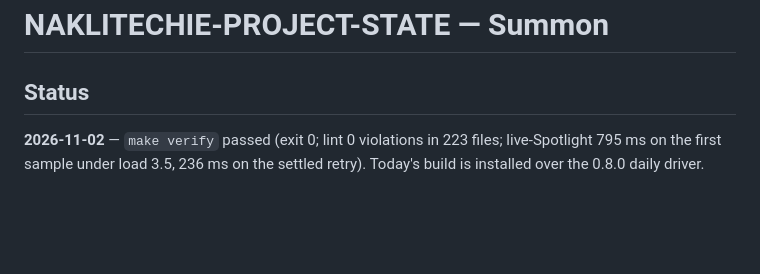
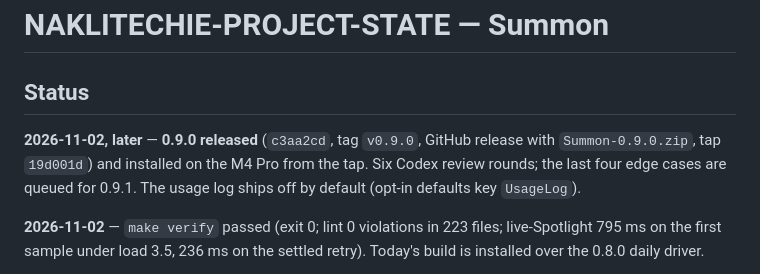
Before and after one commit to NakliTechie/summon, a Markdown page: NAKLITECHIE-PROJECT-STATE.md, the part around the change. Rendered like a GitHub page; blank space fills up the shorter version.

Commit message:
state: 0.9.0 released
Co-Authored-By: Claude Opus 5.5 <noreply@anthropic.com>

```diff
--- a/NAKLITECHIE-PROJECT-STATE.md
+++ b/NAKLITECHIE-PROJECT-STATE.md
@@ -1,6 +1,8 @@
 # NAKLITECHIE-PROJECT-STATE — Summon
 
 ## Status
+
+**2026-11-02, later** — **0.9.0 released** (`c3aa2cd`, tag `v0.9.0`, GitHub release with `Summon-0.9.0.zip`, tap `19d001d`) and installed on the M4 Pro from the tap. Six Codex review rounds; the last four edge cases are queued for 0.9.1. The usage log ships off by default (opt-in defaults key `UsageLog`).
 
 **2026-11-02** — `make verify` passed (exit 0; lint 0 violations in 223 files; live-Spotlight 795 ms on the first sample under load 3.5, 236 ms on the settled retry). Today's build is installed over the 0.8.0 daily driver.
 
```
